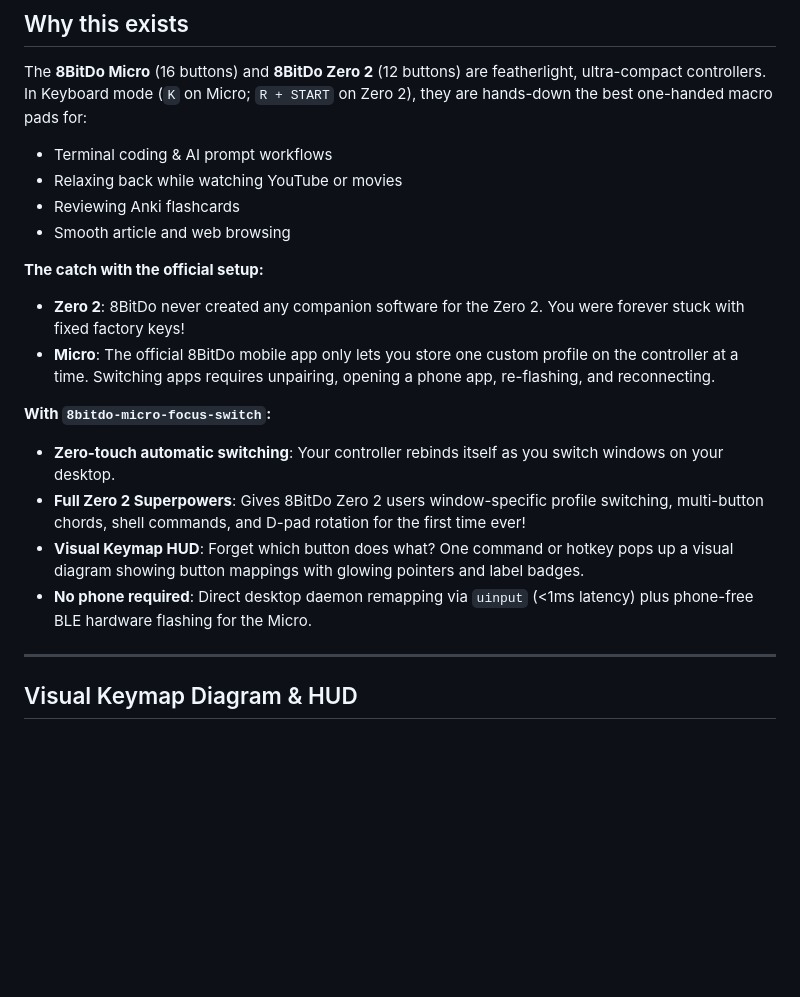
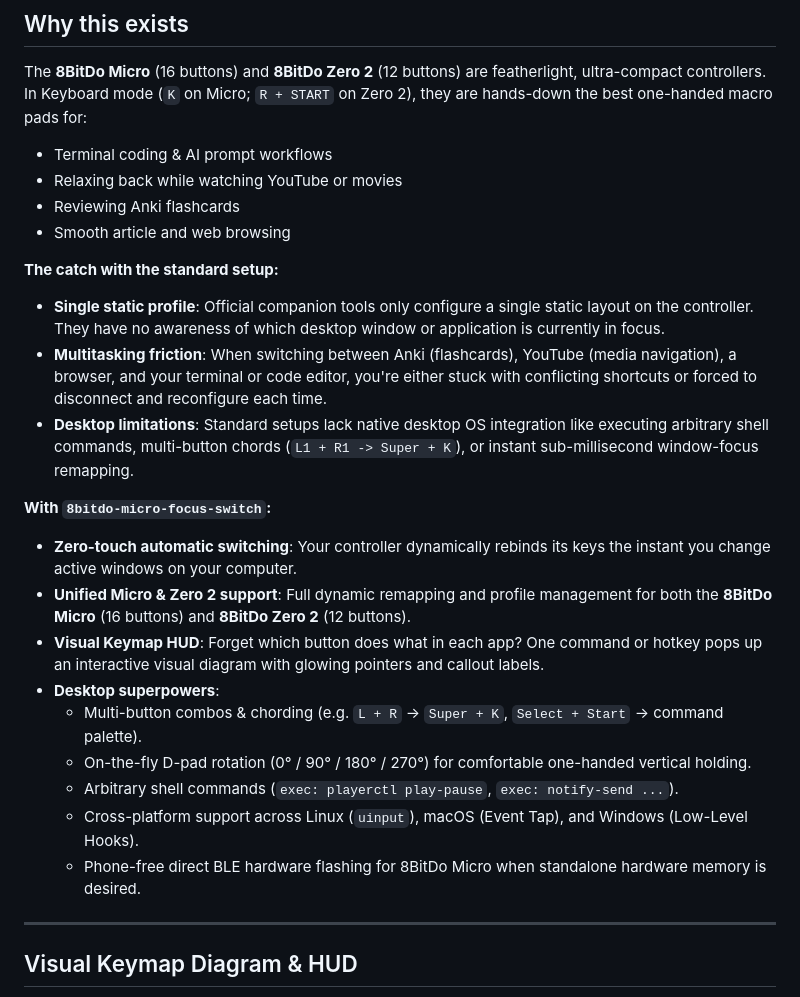
Before and after one commit to DinuPhan/8bitdo-micro-focus-switch, a Markdown page: README.md, the part around the change. Drawn GitHub-style; blank space fills up the shorter version.

Commit message:
docs: clarify problem statement and focus-switching benefits in README

```diff
--- a/README.md
+++ b/README.md
@@ -12,15 +12,21 @@ The **8BitDo Micro** (16 buttons) and **8BitDo Zero 2** (12 buttons) are feather
 - Reviewing Anki flashcards
 - Smooth article and web browsing
 
-**The catch with the official setup:**
-- **Zero 2**: 8BitDo never created any companion software for the Zero 2. You were forever stuck with fixed factory keys!
-- **Micro**: The official 8BitDo mobile app only lets you store one custom profile on the controller at a time. Switching apps requires unpairing, opening a phone app, re-flashing, and reconnecting.
+**The catch with the standard setup:**
+- **Single static profile**: Official companion tools only configure a single static layout on the controller. They have no awareness of which desktop window or application is currently in focus.
+- **Multitasking friction**: When switching between Anki (flashcards), YouTube (media navigation), a browser, and your terminal or code editor, you're either stuck with conflicting shortcuts or forced to disconnect and reconfigure each time.
+- **Desktop limitations**: Standard setups lack native desktop OS integration like executing arbitrary shell commands, multi-button chords (`L1 + R1 -> Super + K`), or instant sub-millisecond window-focus remapping.
 
 **With `8bitdo-micro-focus-switch`:**
-- **Zero-touch automatic switching**: Your controller rebinds itself as you switch windows on your desktop.
-- **Full Zero 2 Superpowers**: Gives 8BitDo Zero 2 users window-specific profile switching, multi-button chords, shell commands, and D-pad rotation for the first time ever!
-- **Visual Keymap HUD**: Forget which button does what? One command or hotkey pops up a visual diagram showing button mappings with glowing pointers and label badges.
-- **No phone required**: Direct desktop daemon remapping via `uinput` (<1ms latency) plus phone-free BLE hardware flashing for the Micro.
+- **Zero-touch automatic switching**: Your controller dynamically rebinds its keys the instant you change active windows on your computer.
+- **Unified Micro & Zero 2 support**: Full dynamic remapping and profile management for both the **8BitDo Micro** (16 buttons) and **8BitDo Zero 2** (12 buttons).
+- **Visual Keymap HUD**: Forget which button does what in each app? One command or hotkey pops up an interactive visual diagram with glowing pointers and callout labels.
+- **Desktop superpowers**:
+  - Multi-button combos & chording (e.g. `L + R` -> `Super + K`, `Select + Start` -> command palette).
+  - On-the-fly D-pad rotation (0° / 90° / 180° / 270°) for comfortable one-handed vertical holding.
+  - Arbitrary shell commands (`exec: playerctl play-pause`, `exec: notify-send ...`).
+  - Cross-platform support across Linux (`uinput`), macOS (Event Tap), and Windows (Low-Level Hooks).
+  - Phone-free direct BLE hardware flashing for 8BitDo Micro when standalone hardware memory is desired.
 
 ---
 
```
